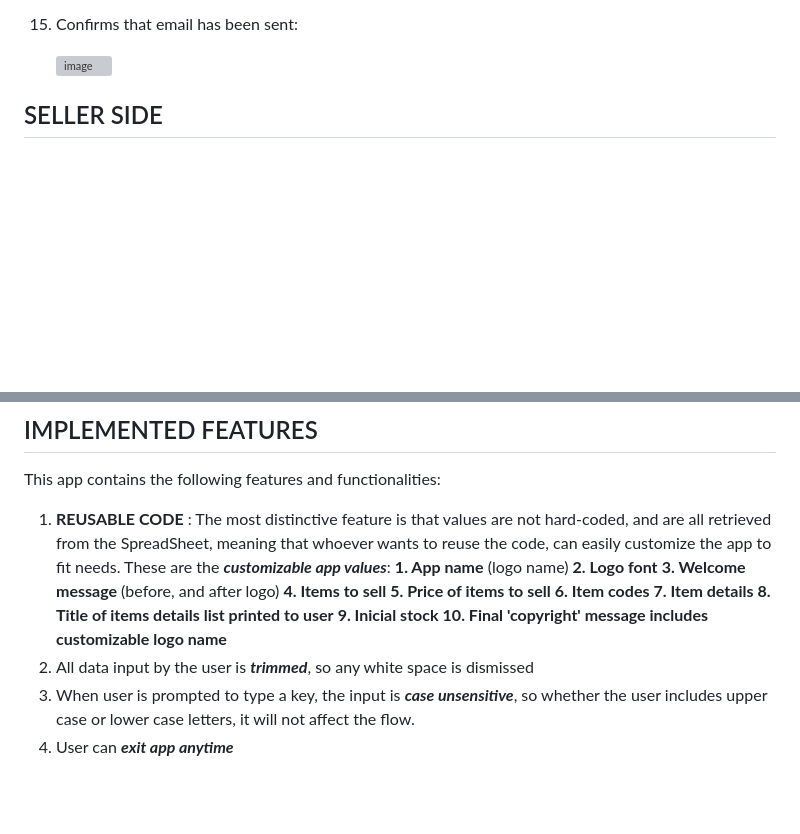
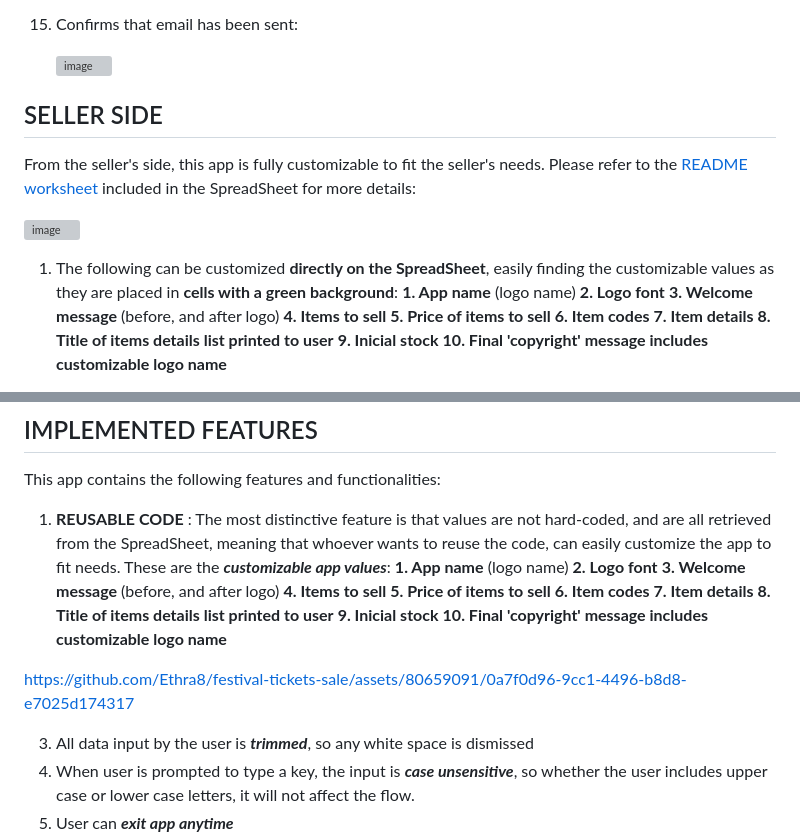
Before and after one commit to Ethra8/festival-tickets-sale, a Markdown page: README.md, 2 parts joined by grey strips. Drawn GitHub-style; blank space fills up the shorter version; grey boxes are pictures that could not be loaded.

Commit message:
Update Customized app VIDEO, and screenshots

```diff
--- a/README.md
+++ b/README.md
@@ -108,3 +108,19 @@ https://github.com/Ethra8/festival-tickets-sale/assets/80659091/28265965-3251-4a
 
 
 ## SELLER SIDE
+From the seller's side, this app is fully customizable to fit the seller's needs. Please refer to the [README worksheet](https://docs.google.com/spreadsheets/d/1ImaSd4bEFAWuswu8Sxa2yYcjWl9oec_cPdpYVZ_sVik/edit?pli=1#gid=404608901) included in the SpreadSheet for more details:
+
+![image](https://github.com/Ethra8/festival-tickets-sale/assets/80659091/73a21298-0e0a-450c-898b-34baebee9956)
+
+1. The following can be customized **directly on the SpreadSheet**, easily finding the customizable values as they are placed in **cells with a green background**:
+  **1. App name** (logo name)
+  **2. Logo font**
+  **3. Welcome message** (before, and after logo)
+  **4. Items to sell**
+  **5. Price of items to sell**
+  **6. Item codes**
+  **7. Item details**
+  **8. Title of items details list printed to user**
+  **9. Inicial stock**
+  **10. Final 'copyright' message includes customizable logo name**
+
@@ -123,6 +176,11 @@ This app contains the following features and functionalities:
    **8. Title of items details list printed to user**
    **9. Inicial stock**
    **10. Final 'copyright' message includes customizable logo name**
+
+
+https://github.com/Ethra8/festival-tickets-sale/assets/80659091/0a7f0d96-9cc1-4496-b8d8-e7025d174317
+
+
 3. All data input by the user is ***trimmed***, so any white space is dismissed
 4. When user is prompted to type a key, the input is ***case unsensitive***, so whether the user includes upper case or lower case letters, it will not affect the flow.
 5. User can ***exit app anytime***
```
Also changed, not shown: other parts of README.md (+37 -0 lines).
